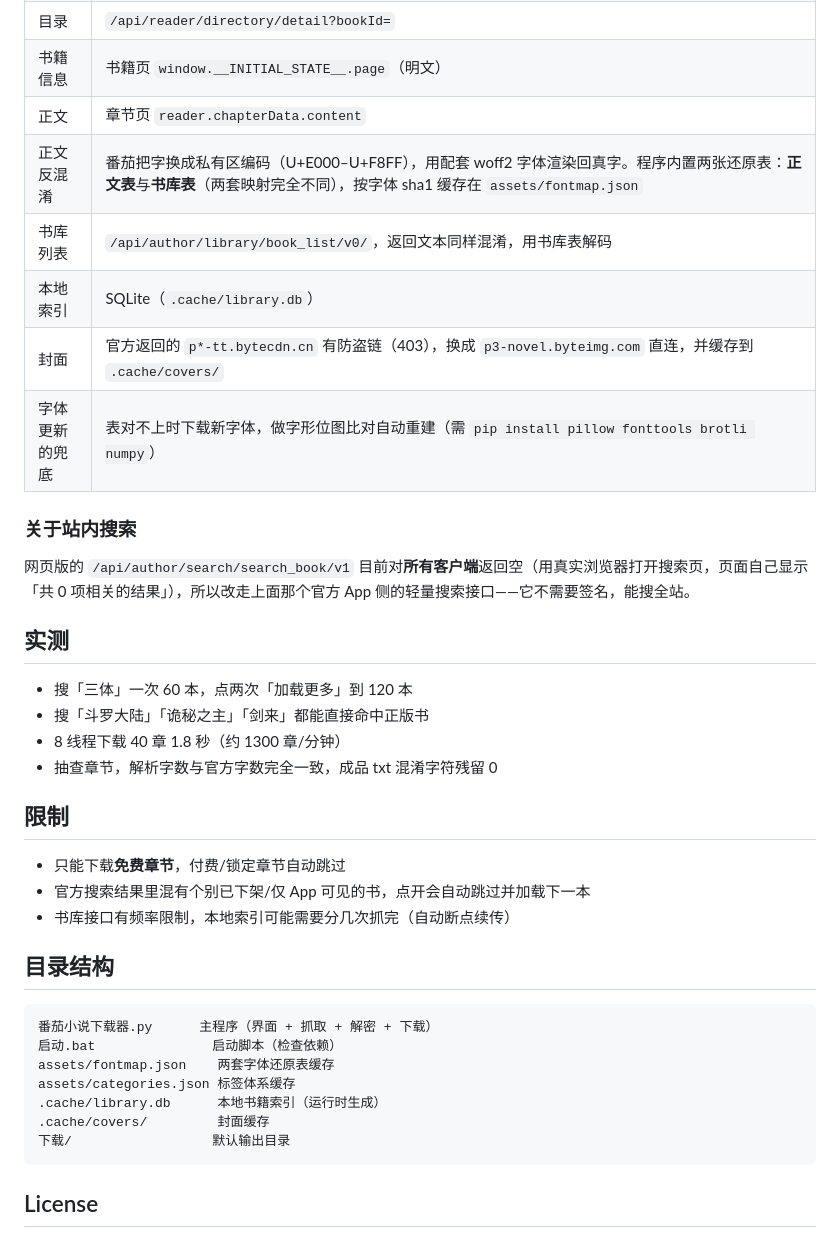
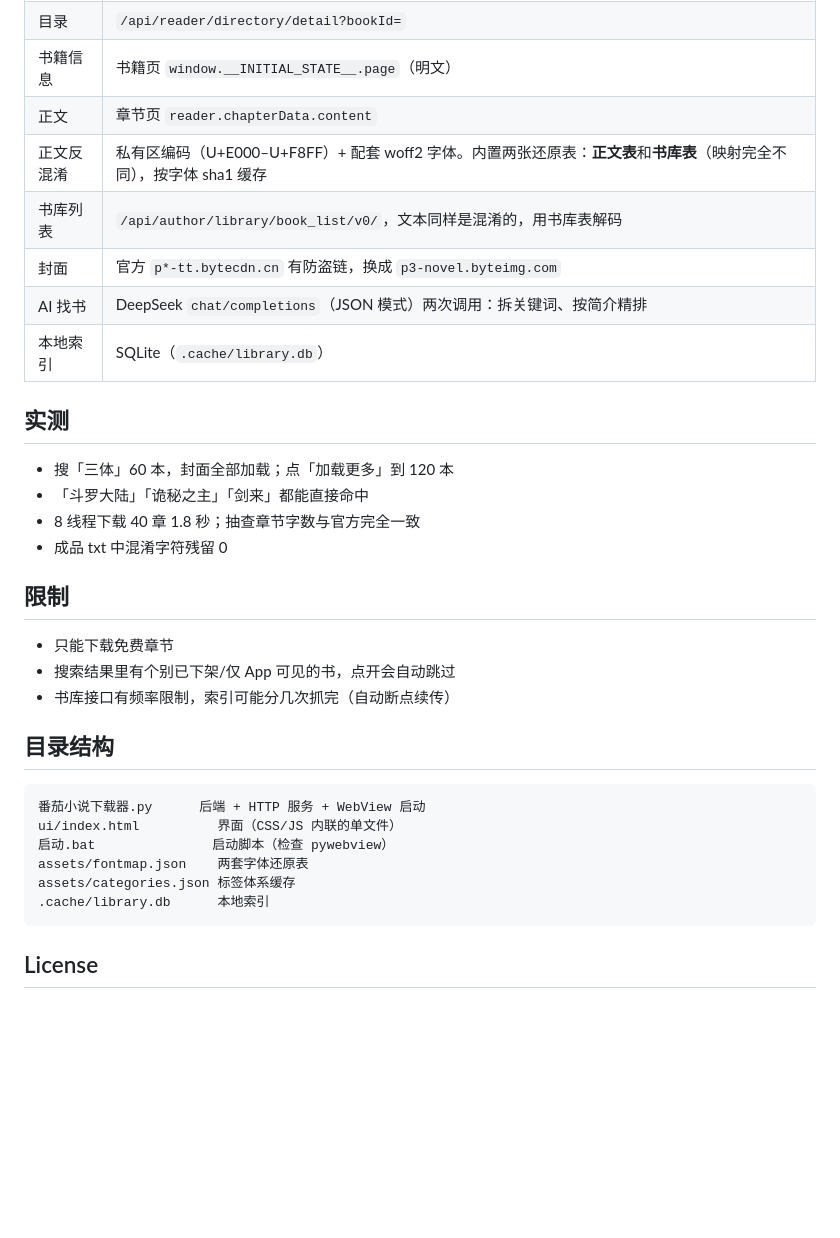
Before and after one commit to tomotake0101/fanqie-novel-downloader, a Markdown page: README.md, the part around one of its changes. Drawn GitHub-style; blank space fills up the shorter version.

````diff
--- a/README.md
+++ b/README.md
@@ -54,39 +50,34 @@ python 番茄小说下载器.py
 | 目录 | `/api/reader/directory/detail?bookId=` |
 | 书籍信息 | 书籍页 `window.__INITIAL_STATE__.page`（明文） |
 | 正文 | 章节页 `reader.chapterData.content` |
-| 正文反混淆 | 番茄把字换成私有区编码（U+E000–U+F8FF），用配套 woff2 字体渲染回真字。程序内置两张还原表：**正文表**与**书库表**（两套映射完全不同），按字体 sha1 缓存在 `assets/fontmap.json` |
-| 书库列表 | `/api/author/library/book_list/v0/`，返回文本同样混淆，用书库表解码 |
+| 正文反混淆 | 私有区编码（U+E000–U+F8FF）+ 配套 woff2 字体。内置两张还原表：**正文表**和**书库表**（映射完全不同），按字体 sha1 缓存 |
+| 书库列表 | `/api/author/library/book_list/v0/`，文本同样是混淆的，用书库表解码 |
+| 封面 | 官方 `p*-tt.bytecdn.cn` 有防盗链，换成 `p3-novel.byteimg.com` |
+| AI 找书 | DeepSeek `chat/completions`（JSON 模式）两次调用：拆关键词、按简介精排 |
 | 本地索引 | SQLite（`.cache/library.db`） |
-| 封面 | 官方返回的 `p*-tt.bytecdn.cn` 有防盗链（403），换成 `p3-novel.byteimg.com` 直连，并缓存到 `.cache/covers/` |
-| 字体更新的兜底 | 表对不上时下载新字体，做字形位图比对自动重建（需 `pip install pillow fonttools brotli numpy`） |
-
-### 关于站内搜索
-
-网页版的 `/api/author/search/search_book/v1` 目前对**所有客户端**返回空（用真实浏览器打开搜索页，页面自己显示「共 0 项相关的结果」），所以改走上面那个官方 App 侧的轻量搜索接口——它不需要签名，能搜全站。
 
 ## 实测
 
-- 搜「三体」一次 60 本，点两次「加载更多」到 120 本
-- 搜「斗罗大陆」「诡秘之主」「剑来」都能直接命中正版书
-- 8 线程下载 40 章 1.8 秒（约 1300 章/分钟）
-- 抽查章节，解析字数与官方字数完全一致，成品 txt 混淆字符残留 0
+- 搜「三体」60 本，封面全部加载；点「加载更多」到 120 本
+- 「斗罗大陆」「诡秘之主」「剑来」都能直接命中
+- 8 线程下载 40 章 1.8 秒；抽查章节字数与官方完全一致
+- 成品 txt 中混淆字符残留 0
 
 ## 限制
 
-- 只能下载**免费章节**，付费/锁定章节自动跳过
-- 官方搜索结果里混有个别已下架/仅 App 可见的书，点开会自动跳过并加载下一本
-- 书库接口有频率限制，本地索引可能需要分几次抓完（自动断点续传）
+- 只能下载免费章节
+- 搜索结果里有个别已下架/仅 App 可见的书，点开会自动跳过
+- 书库接口有频率限制，索引可能分几次抓完（自动断点续传）
 
 ## 目录结构
 
 ```
-番茄小说下载器.py      主程序（界面 + 抓取 + 解密 + 下载）
-启动.bat               启动脚本（检查依赖）
-assets/fontmap.json    两套字体还原表缓存
+番茄小说下载器.py      后端 + HTTP 服务 + WebView 启动
+ui/index.html          界面（CSS/JS 内联的单文件）
+启动.bat               启动脚本（检查 pywebview）
+assets/fontmap.json    两套字体还原表
 assets/categories.json 标签体系缓存
-.cache/library.db      本地书籍索引（运行时生成）
-.cache/covers/         封面缓存
-下载/                  默认输出目录
+.cache/library.db      本地索引
 ```
 
 ## License
````
Also changed, not shown: other parts of README.md (+26 -30 lines), 界面截图.png, 3 other files.
